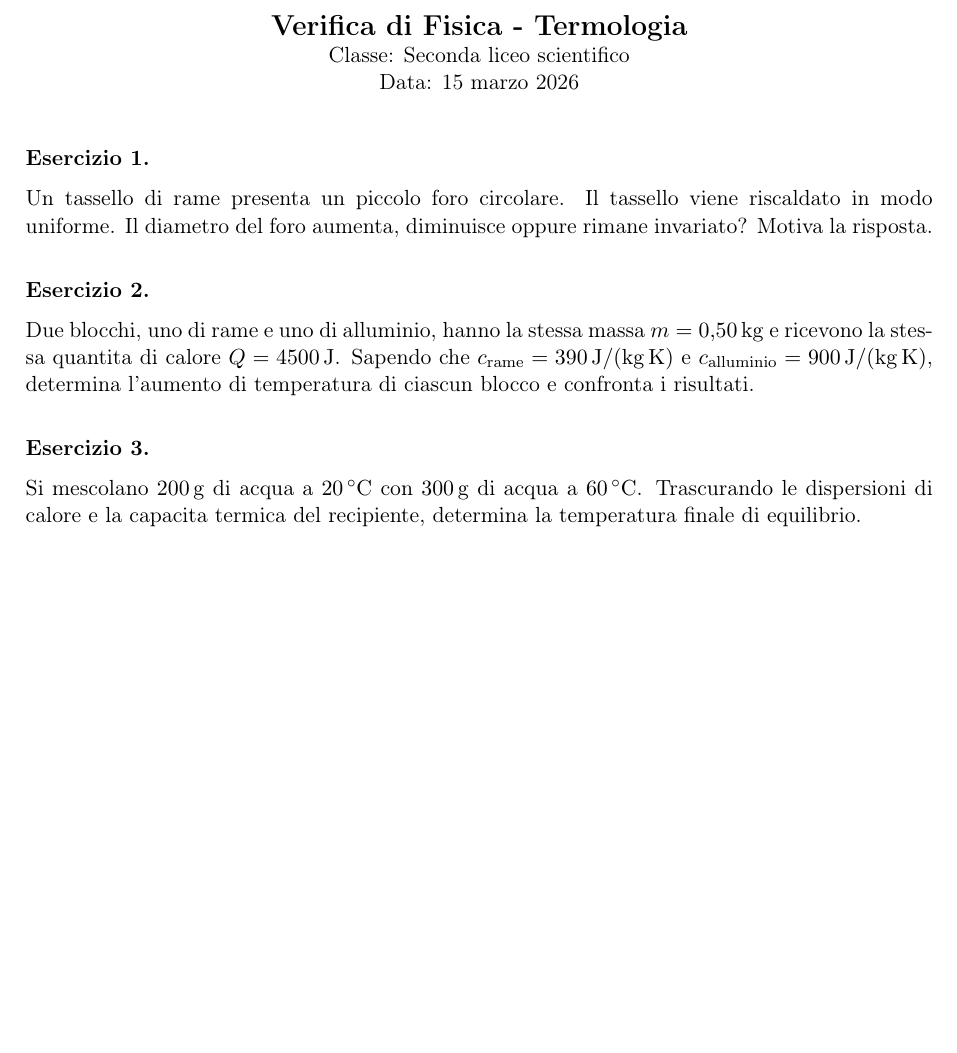
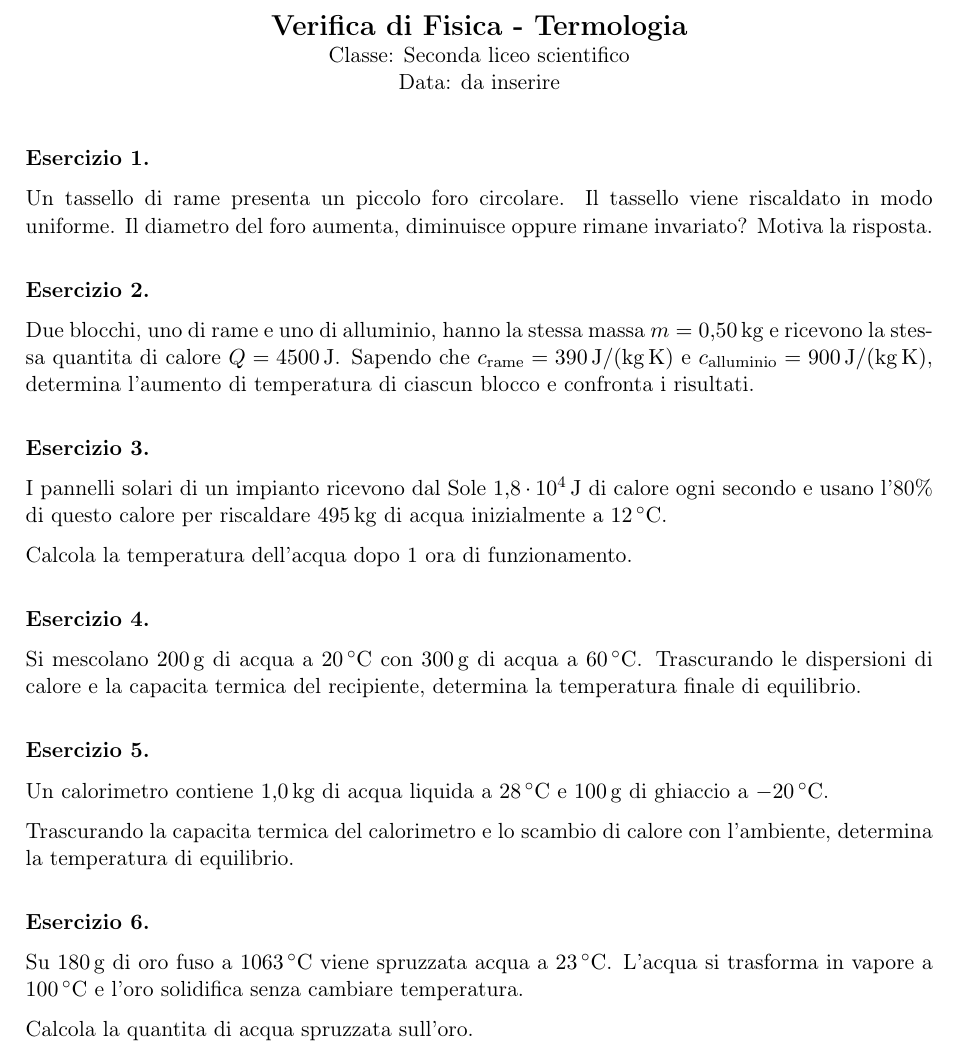
Before and after one commit to IIS-Severi-Correnti/exergo, a LaTeX document (verifiche_generate/fisica/verifica_termologia_001.tex, which reads esercizi/fisica/termologia/calore_specifico/FIS-TER-CAL-002.tex, esercizi/fisica/termologia/passaggi_stato/FIS-TER-PAS-001.tex, esercizi/fisica/termologia/temperatura_equilibrio/FIS-TER-EQ-002.tex): part of the page, cut so that both start at the same text, the shorter picture padded with empty space. Compiled offline with pdfLaTeX.

Commit message:
Import more thermology exercises

```diff
--- /dev/null
+++ b/esercizi/fisica/termologia/calore_specifico/FIS-TER-CAL-002.tex
@@ -0,0 +1,30 @@
+% ID: FIS-TER-CAL-002
+% Titolo: Riscaldamento dell'acqua con pannelli solari
+% Disciplina: Fisica
+% Area: Termologia
+% Argomento: Calore specifico
+% Sottoargomento: Riscaldamento di una massa d'acqua
+% Classe: Seconda liceo scientifico
+% Difficolta: 3
+% Tipo: problema_numerico
+% Risultato: soluzione da aggiungere
+% Tempo_stimato: 8 min
+% Competenze: bilancio energetico, calore specifico, conversione del tempo
+% Prerequisiti: calore specifico, energia, potenza
+% Tag: termologia, calore_specifico, acqua, energia_termica, pannelli_solari
+% Fonte: verifica_fisica_termologia_anonimizzata
+% Autore: Riccardo Carli
+% Licenza: CC-BY-SA-4.0
+
+\begin{esercizio}
+I pannelli solari di un impianto ricevono dal Sole
+\(1{,}8 \cdot 10^4\,\mathrm{J}\) di calore ogni secondo e usano l'80\% di
+questo calore per riscaldare \(495\,\mathrm{kg}\) di acqua inizialmente a
+\(12\,^\circ\mathrm{C}\).
+
+Calcola la temperatura dell'acqua dopo 1 ora di funzionamento.
+\end{esercizio}
+
+\begin{soluzione}
+% Soluzione da aggiungere.
+\end{soluzione}
--- /dev/null
+++ b/esercizi/fisica/termologia/passaggi_stato/FIS-TER-PAS-001.tex
@@ -0,0 +1,29 @@
+% ID: FIS-TER-PAS-001
+% Titolo: Acqua spruzzata su oro fuso
+% Disciplina: Fisica
+% Area: Termologia
+% Argomento: Passaggi di stato
+% Sottoargomento: Vaporizzazione e solidificazione
+% Classe: Seconda liceo scientifico
+% Difficolta: 4
+% Tipo: problema_numerico
+% Risultato: soluzione da aggiungere
+% Tempo_stimato: 12 min
+% Competenze: bilancio termico, calore latente, interpretazione dei passaggi di stato
+% Prerequisiti: calore specifico, calore latente, temperatura di ebollizione
+% Tag: termologia, passaggi_stato, calore_latente, vaporizzazione, oro, acqua
+% Fonte: verifica_fisica_termologia_anonimizzata
+% Autore: Riccardo Carli
+% Licenza: CC-BY-SA-4.0
+
+\begin{esercizio}
+Su \(180\,\mathrm{g}\) di oro fuso a \(1063\,^\circ\mathrm{C}\) viene
+spruzzata acqua a \(23\,^\circ\mathrm{C}\). L'acqua si trasforma in vapore a
+\(100\,^\circ\mathrm{C}\) e l'oro solidifica senza cambiare temperatura.
+
+Calcola la quantita di acqua spruzzata sull'oro.
+\end{esercizio}
+
+\begin{soluzione}
+% Soluzione da aggiungere.
+\end{soluzione}
--- /dev/null
+++ b/esercizi/fisica/termologia/temperatura_equilibrio/FIS-TER-EQ-002.tex
@@ -0,0 +1,30 @@
+% ID: FIS-TER-EQ-002
+% Titolo: Calorimetro con acqua e ghiaccio
+% Disciplina: Fisica
+% Area: Termologia
+% Argomento: Temperatura di equilibrio
+% Sottoargomento: Equilibrio termico con fusione del ghiaccio
+% Classe: Seconda liceo scientifico
+% Difficolta: 4
+% Tipo: problema_numerico
+% Risultato: soluzione da aggiungere
+% Tempo_stimato: 12 min
+% Competenze: bilancio termico, calore latente, scelta del modello fisico
+% Prerequisiti: calore specifico, calore latente di fusione, equilibrio termico
+% Tag: termologia, temperatura_equilibrio, calorimetria, ghiaccio, acqua, fusione
+% Fonte: verifica_fisica_termologia_anonimizzata
+% Autore: Riccardo Carli
+% Licenza: CC-BY-SA-4.0
+
+\begin{esercizio}
+Un calorimetro contiene \(1{,}0\,\mathrm{kg}\) di acqua liquida a
+\(28\,^\circ\mathrm{C}\) e \(100\,\mathrm{g}\) di ghiaccio a
+\(-20\,^\circ\mathrm{C}\).
+
+Trascurando la capacita termica del calorimetro e lo scambio di calore con
+l'ambiente, determina la temperatura di equilibrio.
+\end{esercizio}
+
+\begin{soluzione}
+% Soluzione da aggiungere.
+\end{soluzione}
--- a/verifiche_generate/fisica/verifica_termologia_001.tex
+++ b/verifiche_generate/fisica/verifica_termologia_001.tex
@@ -8,11 +8,14 @@
 \begin{center}
   {\Large \textbf{Verifica di Fisica - Termologia}}\\
   Classe: Seconda liceo scientifico\\
-  Data: 15 marzo 2026
+  Data: da inserire
 \end{center}
 
 \input{../../esercizi/fisica/termologia/dilatazione_lineare/FIS-TER-DIL-001.tex}
 \input{../../esercizi/fisica/termologia/calore_specifico/FIS-TER-CAL-001.tex}
+\input{../../esercizi/fisica/termologia/calore_specifico/FIS-TER-CAL-002.tex}
 \input{../../esercizi/fisica/termologia/temperatura_equilibrio/FIS-TER-EQ-001.tex}
+\input{../../esercizi/fisica/termologia/temperatura_equilibrio/FIS-TER-EQ-002.tex}
+\input{../../esercizi/fisica/termologia/passaggi_stato/FIS-TER-PAS-001.tex}
 
 \end{document}
```
Also changed, not shown: metadata/indice_esercizi.csv (+3 -0 lines).
